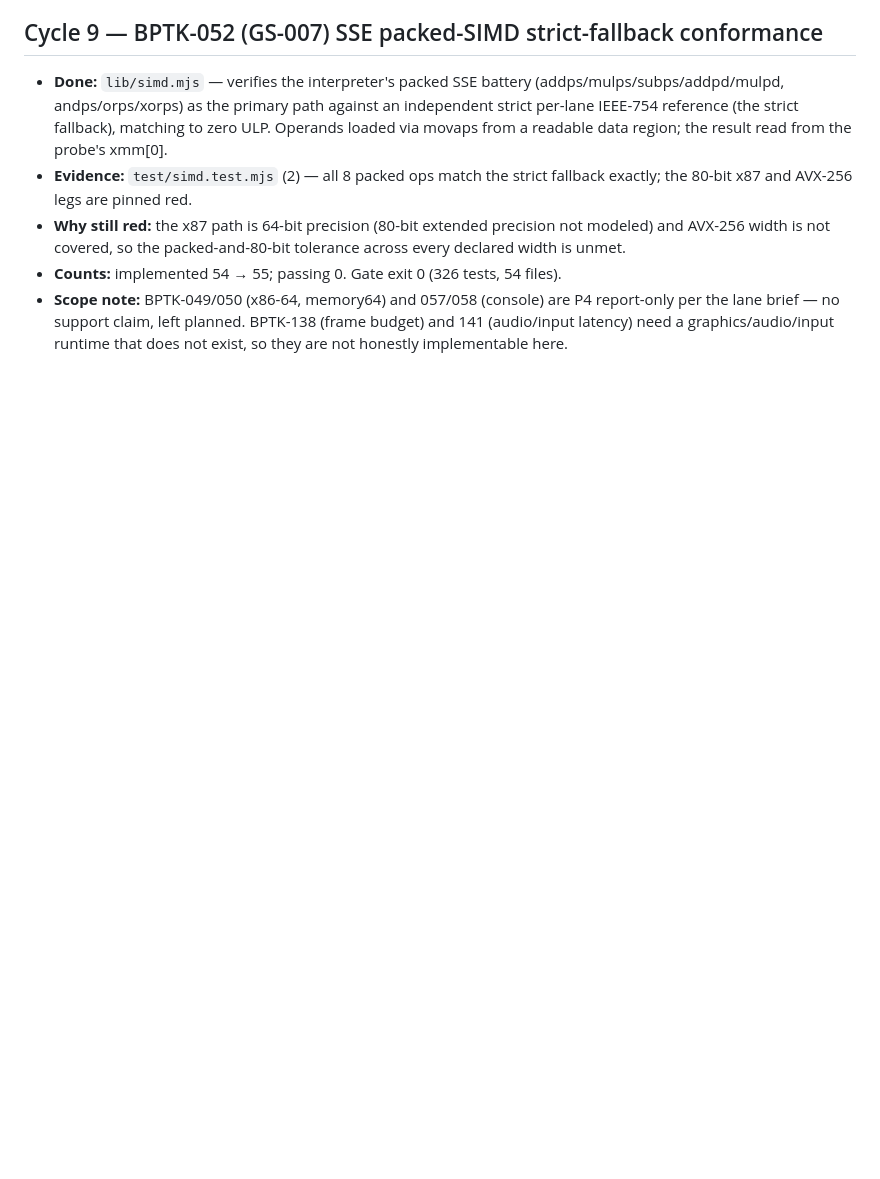
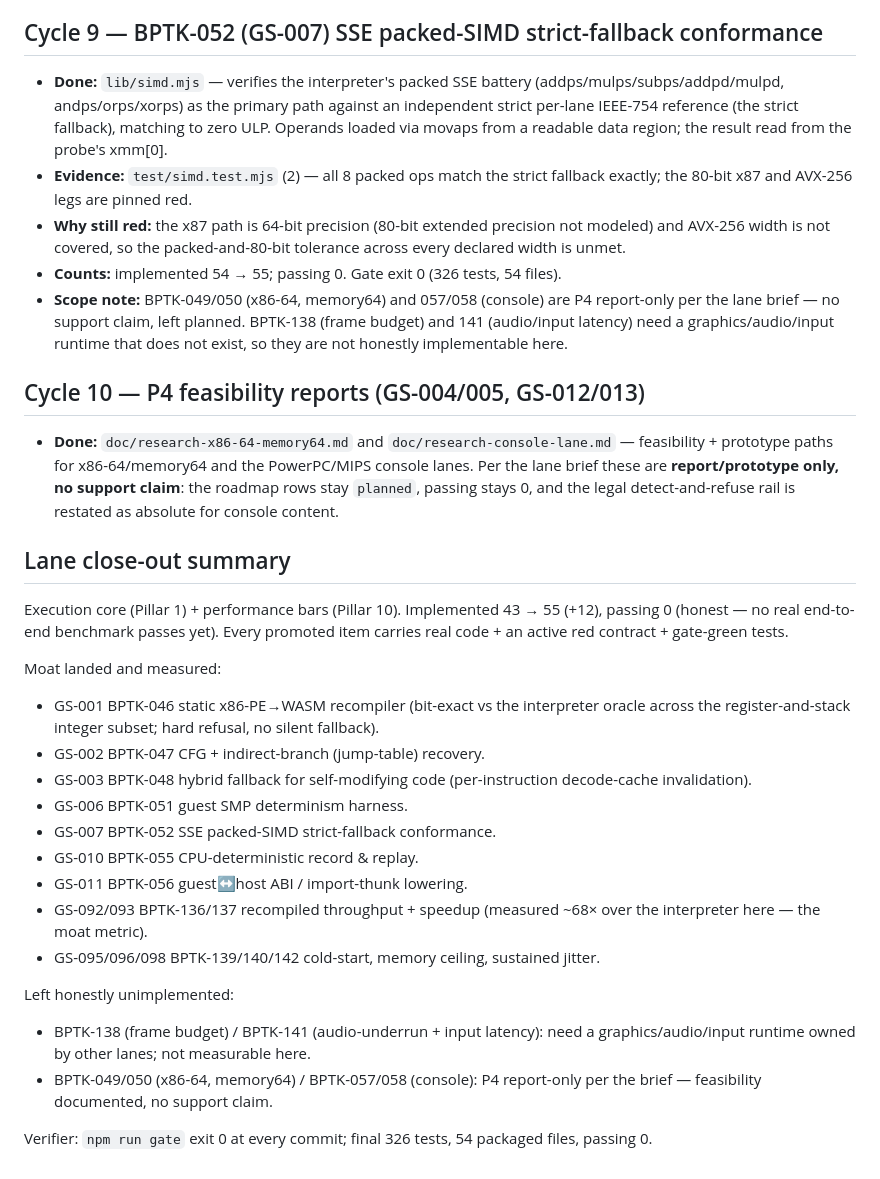
Before and after one commit to bygelo/BPTK, a Markdown page: doc/execution-log.md, the part around the change. Drawn GitHub-style; blank space fills up the shorter version.

```diff
--- a/doc/execution-log.md
+++ b/doc/execution-log.md
@@ -187,3 +187,41 @@ benchmark passes yet); `implemented` = real code + an active red contract.
   report-only per the lane brief — no support claim, left planned. BPTK-138
   (frame budget) and 141 (audio/input latency) need a graphics/audio/input
   runtime that does not exist, so they are not honestly implementable here.
+
+## Cycle 10 — P4 feasibility reports (GS-004/005, GS-012/013)
+
+- **Done:** `doc/research-x86-64-memory64.md` and `doc/research-console-lane.md`
+  — feasibility + prototype paths for x86-64/memory64 and the PowerPC/MIPS
+  console lanes. Per the lane brief these are **report/prototype only, no
+  support claim**: the roadmap rows stay `planned`, passing stays 0, and the
+  legal detect-and-refuse rail is restated as absolute for console content.
+
+## Lane close-out summary
+
+Execution core (Pillar 1) + performance bars (Pillar 10). Implemented 43 → 55
+(+12), passing 0 (honest — no real end-to-end benchmark passes yet). Every
+promoted item carries real code + an active red contract + gate-green tests.
+
+Moat landed and measured:
+- GS-001 BPTK-046 static x86-PE→WASM recompiler (bit-exact vs the interpreter
+  oracle across the register-and-stack integer subset; hard refusal, no silent
+  fallback).
+- GS-002 BPTK-047 CFG + indirect-branch (jump-table) recovery.
+- GS-003 BPTK-048 hybrid fallback for self-modifying code (per-instruction
+  decode-cache invalidation).
+- GS-006 BPTK-051 guest SMP determinism harness.
+- GS-007 BPTK-052 SSE packed-SIMD strict-fallback conformance.
+- GS-010 BPTK-055 CPU-deterministic record & replay.
+- GS-011 BPTK-056 guest↔host ABI / import-thunk lowering.
+- GS-092/093 BPTK-136/137 recompiled throughput + speedup (measured ~68× over
+  the interpreter here — the moat metric).
+- GS-095/096/098 BPTK-139/140/142 cold-start, memory ceiling, sustained jitter.
+
+Left honestly unimplemented:
+- BPTK-138 (frame budget) / BPTK-141 (audio-underrun + input latency): need a
+  graphics/audio/input runtime owned by other lanes; not measurable here.
+- BPTK-049/050 (x86-64, memory64) / BPTK-057/058 (console): P4 report-only per
+  the brief — feasibility documented, no support claim.
+
+Verifier: `npm run gate` exit 0 at every commit; final 326 tests, 54 packaged
+files, passing 0.
```
Also changed, not shown: doc/research-console-lane.md (added, +59 -0 lines), doc/research-x86-64-memory64.md (added, +68 -0 lines).
